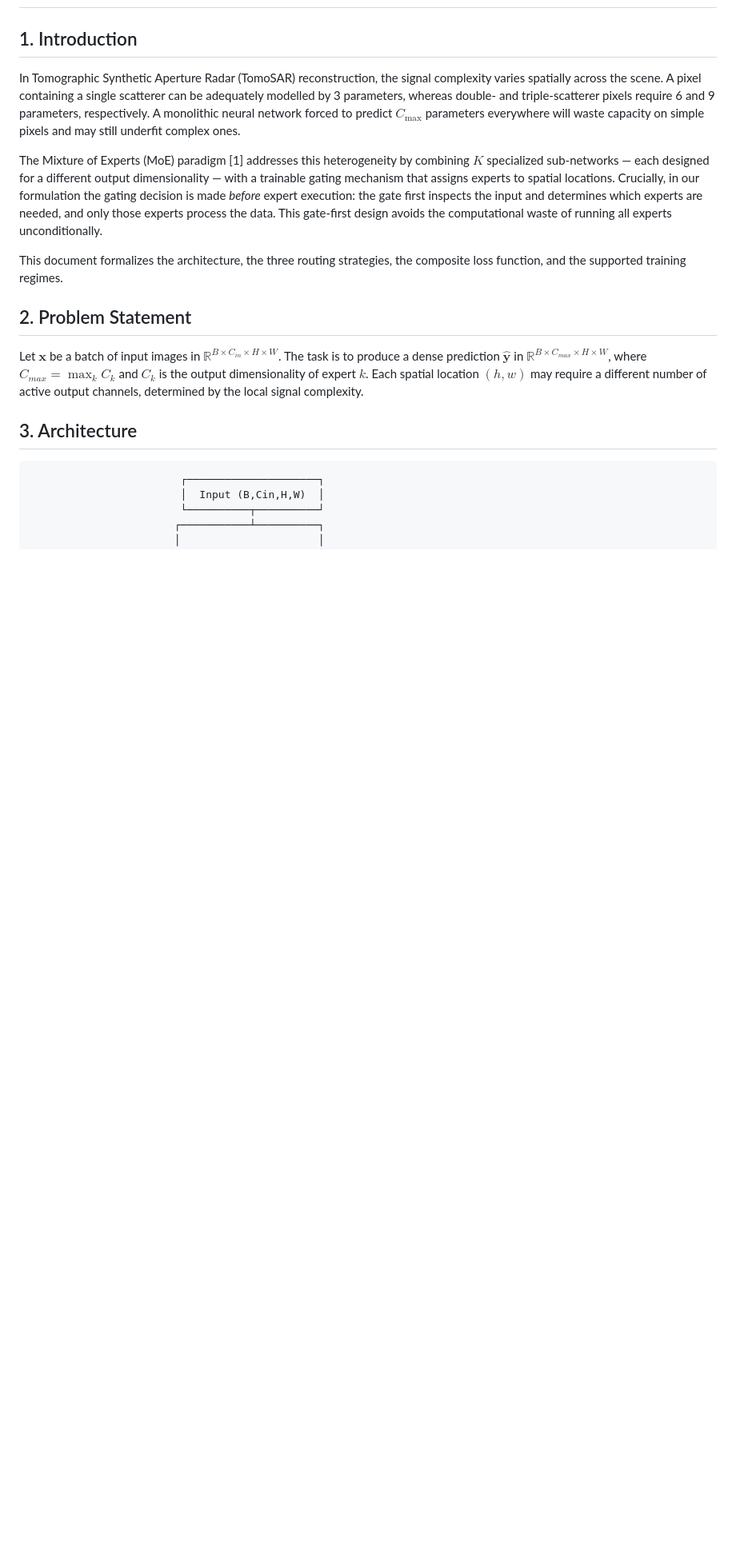
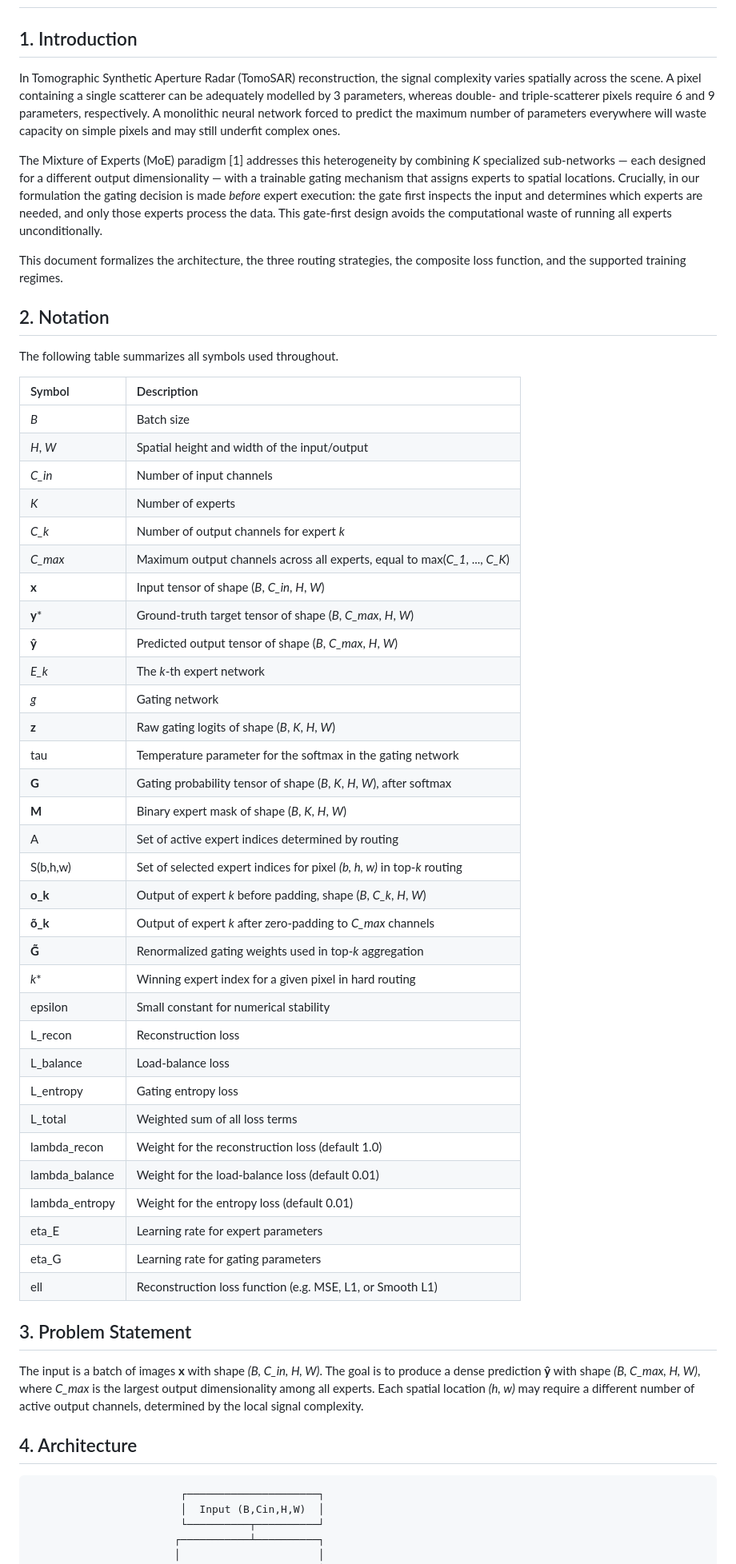
Before and after one commit to bardologia/DLR-TomoSAR, a Markdown page: MoE/MoE_README.md, the part around one of its changes. Shown at 80% size. Rendered like a GitHub page; blank space fills up the shorter version.

````diff
--- a/MoE/MoE_README.md
+++ b/MoE/MoE_README.md
@@ -2,19 +2,59 @@
 
 ## 1. Introduction
 
-In Tomographic Synthetic Aperture Radar (TomoSAR) reconstruction, the signal complexity varies spatially across the scene. A pixel containing a single scatterer can be adequately modelled by 3 parameters, whereas double- and triple-scatterer pixels require 6 and 9 parameters, respectively. A monolithic neural network forced to predict $C_{\max}$ parameters everywhere will waste capacity on simple pixels and may still underfit complex ones.
+In Tomographic Synthetic Aperture Radar (TomoSAR) reconstruction, the signal complexity varies spatially across the scene. A pixel containing a single scatterer can be adequately modelled by 3 parameters, whereas double- and triple-scatterer pixels require 6 and 9 parameters, respectively. A monolithic neural network forced to predict the maximum number of parameters everywhere will waste capacity on simple pixels and may still underfit complex ones.
 
-The Mixture of Experts (MoE) paradigm [1] addresses this heterogeneity by combining $K$ specialized sub-networks — each designed for a different output dimensionality — with a trainable gating mechanism that assigns experts to spatial locations. Crucially, in our formulation the gating decision is made *before* expert execution: the gate first inspects the input and determines which experts are needed, and only those experts process the data. This gate-first design avoids the computational waste of running all experts unconditionally.
+The Mixture of Experts (MoE) paradigm [1] addresses this heterogeneity by combining *K* specialized sub-networks — each designed for a different output dimensionality — with a trainable gating mechanism that assigns experts to spatial locations. Crucially, in our formulation the gating decision is made *before* expert execution: the gate first inspects the input and determines which experts are needed, and only those experts process the data. This gate-first design avoids the computational waste of running all experts unconditionally.
 
 This document formalizes the architecture, the three routing strategies, the composite loss function, and the supported training regimes.
 
 
-## 2. Problem Statement
+## 2. Notation
 
-Let $\mathbf{x}$ be a batch of input images in $\mathbb{R}^{B \times C_{in} \times H \times W}$. The task is to produce a dense prediction $\hat{\mathbf{y}}$ in $\mathbb{R}^{B \times C_{max} \times H \times W}$, where $C_{max} = \max_k C_k$ and $C_k$ is the output dimensionality of expert $k$. Each spatial location $(h, w)$ may require a different number of active output channels, determined by the local signal complexity.
+The following table summarizes all symbols used throughout.
+
+| Symbol | Description |
+|:---|:---|
+| *B* | Batch size |
+| *H*, *W* | Spatial height and width of the input/output |
+| *C_in* | Number of input channels |
+| *K* | Number of experts |
+| *C_k* | Number of output channels for expert *k* |
+| *C_max* | Maximum output channels across all experts, equal to max(*C_1*, ..., *C_K*) |
+| **x** | Input tensor of shape (*B*, *C_in*, *H*, *W*) |
+| **y*** | Ground-truth target tensor of shape (*B*, *C_max*, *H*, *W*) |
+| **ŷ** | Predicted output tensor of shape (*B*, *C_max*, *H*, *W*) |
+| *E_k* | The *k*-th expert network |
+| *g* | Gating network |
+| **z** | Raw gating logits of shape (*B*, *K*, *H*, *W*) |
+| tau | Temperature parameter for the softmax in the gating network |
+| **G** | Gating probability tensor of shape (*B*, *K*, *H*, *W*), after softmax |
+| **M** | Binary expert mask of shape (*B*, *K*, *H*, *W*) |
+| A | Set of active expert indices determined by routing |
+| S(b,h,w) | Set of selected expert indices for pixel *(b, h, w)* in top-*k* routing |
+| **o_k** | Output of expert *k* before padding, shape (*B*, *C_k*, *H*, *W*) |
+| **õ_k** | Output of expert *k* after zero-padding to *C_max* channels |
+| **G̃** | Renormalized gating weights used in top-*k* aggregation |
+| *k** | Winning expert index for a given pixel in hard routing |
+| epsilon | Small constant for numerical stability |
+| L_recon | Reconstruction loss |
+| L_balance | Load-balance loss |
+| L_entropy | Gating entropy loss |
+| L_total | Weighted sum of all loss terms |
+| lambda_recon | Weight for the reconstruction loss (default 1.0) |
+| lambda_balance | Weight for the load-balance loss (default 0.01) |
+| lambda_entropy | Weight for the entropy loss (default 0.01) |
+| eta_E | Learning rate for expert parameters |
+| eta_G | Learning rate for gating parameters |
+| ell | Reconstruction loss function (e.g. MSE, L1, or Smooth L1) |
 
 
-## 3. Architecture
+## 3. Problem Statement
+
+The input is a batch of images **x** with shape *(B, C_in, H, W)*. The goal is to produce a dense prediction **ŷ** with shape *(B, C_max, H, W)*, where *C_max* is the largest output dimensionality among all experts. Each spatial location *(h, w)* may require a different number of active output channels, determined by the local signal complexity.
+
+
+## 4. Architecture
 
 ```
                         ┌─────────────────────┐
````
Also changed, not shown: other parts of MoE/MoE_README.md (+84 -90 lines).
